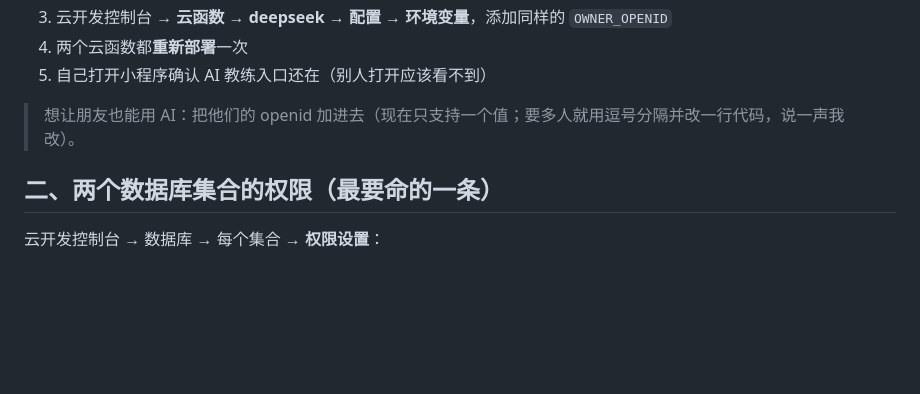
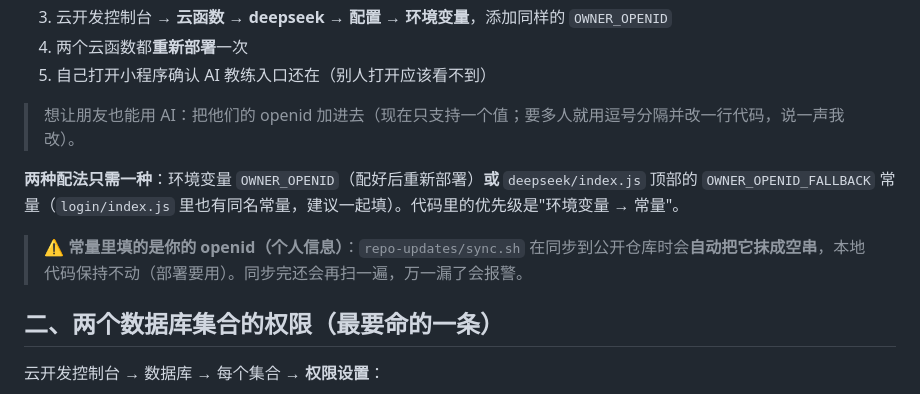
Before and after one commit to lily113/ai-native-toolbox, a Markdown page: 01-skating-coach/开放给他人.md, the part around the change. Drawn GitHub-style; blank space fills up the shorter version.

Commit message:
docs: OWNER_OPENID 两种配法 + 同步时抹掉个人标识

```diff
--- a/01-skating-coach/开放给他人.md
+++ b/01-skating-coach/开放给他人.md
@@ -22,6 +22,10 @@ AI 教练调用的是**你自己的 DeepSeek Key**，别人用就是花你的钱
 5. 自己打开小程序确认 AI 教练入口还在（别人打开应该看不到）
 
 > 想让朋友也能用 AI：把他们的 openid 加进去（现在只支持一个值；要多人就用逗号分隔并改一行代码，说一声我改）。
+
+**两种配法只需一种**：环境变量 `OWNER_OPENID`（配好后重新部署）**或** `deepseek/index.js` 顶部的 `OWNER_OPENID_FALLBACK` 常量（`login/index.js` 里也有同名常量，建议一起填）。代码里的优先级是"环境变量 → 常量"。
+
+> ⚠️ **常量里填的是你的 openid（个人信息）**：`repo-updates/sync.sh` 在同步到公开仓库时会**自动把它抹成空串**，本地代码保持不动（部署要用）。同步完还会再扫一遍，万一漏了会报警。
 
 ## 二、两个数据库集合的权限（最要命的一条）
 
```
